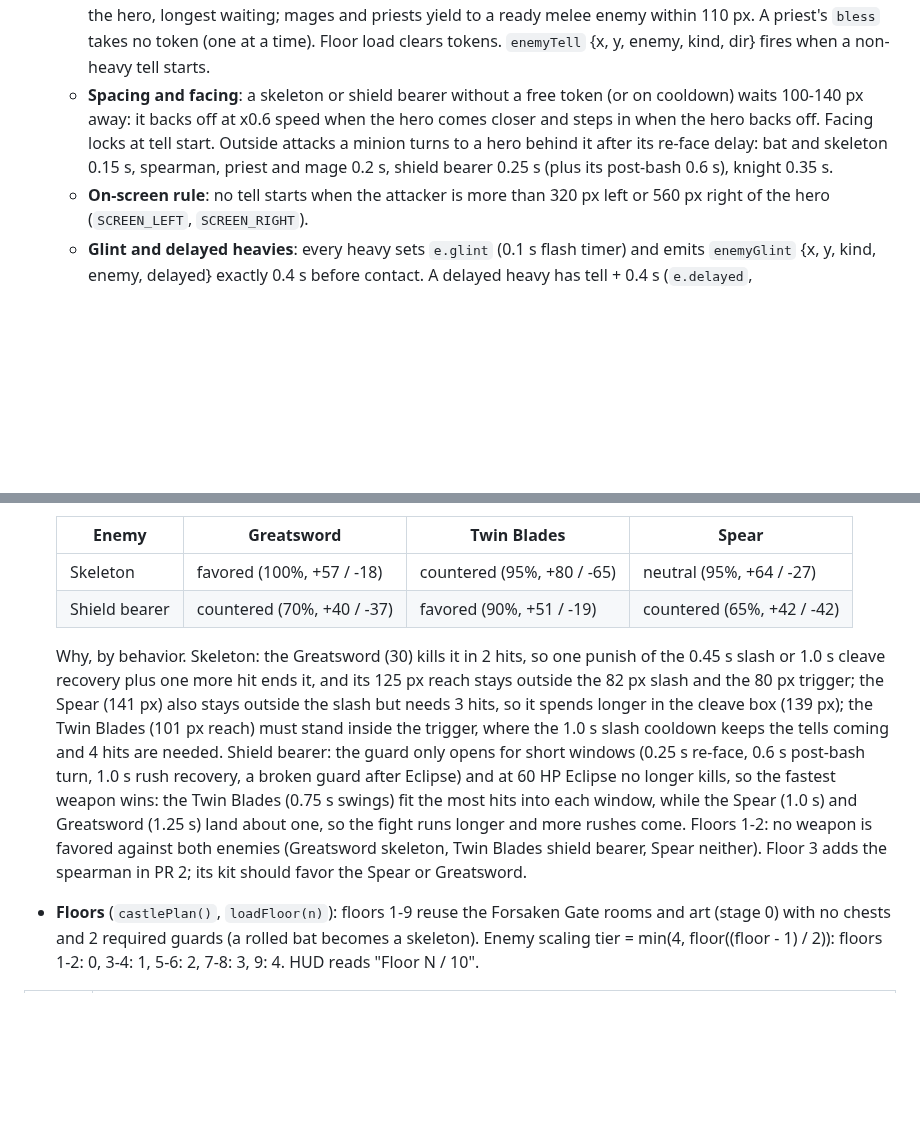
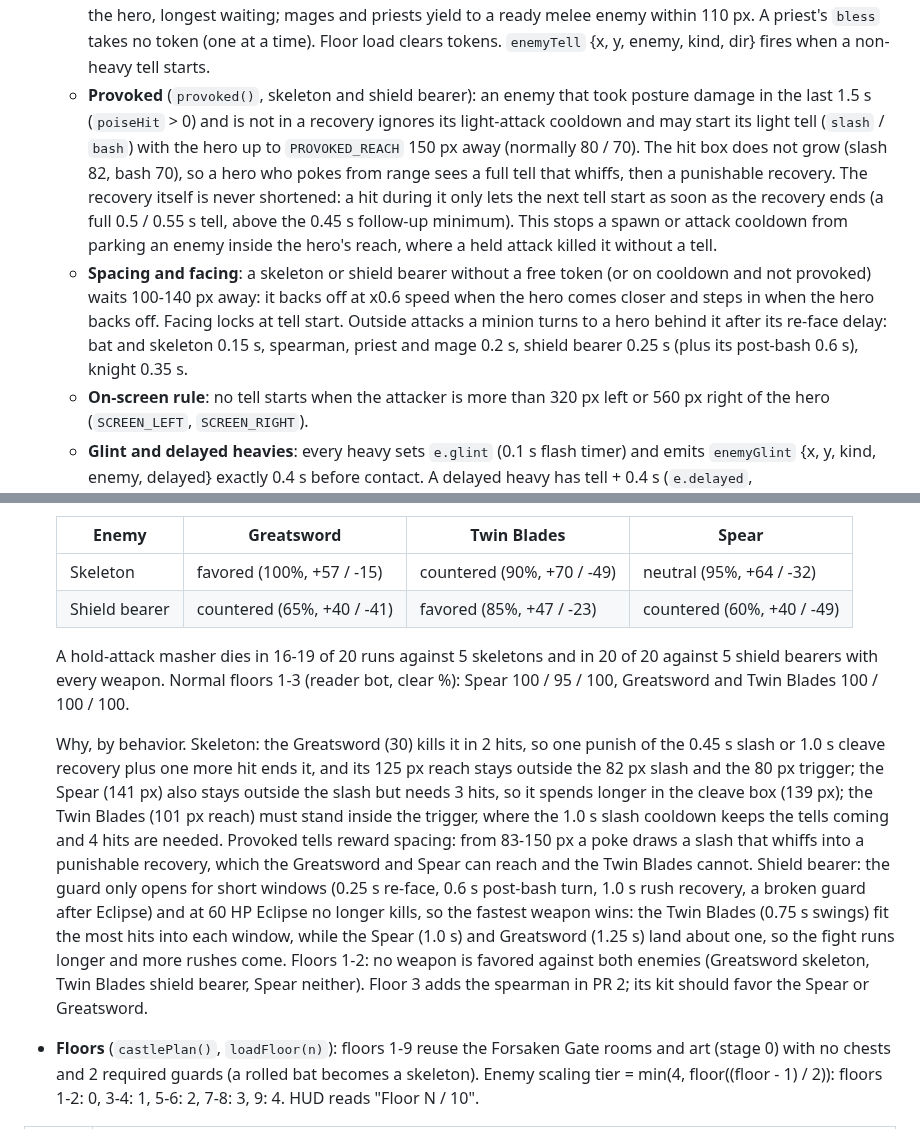
Before and after one commit to k402xxxcenxxx/nocturne-blood-moon-castle, a Markdown page: docs/game-design.md, 2 parts joined by grey strips. GitHub-like rendering; blank space fills up the shorter version.

Commit message:
Document the provoked rule and re-measured weapon matchups (#50 PR 1)
Co-Authored-By: Claude Opus 5.5 <noreply@anthropic.com>
Claude-Session: https://claude.ai/code/session_01G71FYmxKnBKMGjrAvvBjfE

```diff
--- a/docs/game-design.md
+++ b/docs/game-design.md
@@ -191,7 +191,8 @@ Third title-screen mode, `Game(onEvent, seed, 'castle')` (#44, step 1 in #45). C
   - **Flinch budget** (`steady`): a hit on an enemy that is not attacking flinches it (stun 0.24 s, heavy hit 0.42 s) only while `steady` is 0; each flinch sets `steady` = stun + 0.5 s. Hits during `steady` and hits during a recovery deal damage and posture damage but no stun or knockback. Eclipse still flinches.
   - **Light recovery**: a skeleton `slash` ends in a 0.45 s recovery and a shield bearer `bash` in 0.6 s, both standing still and `punishable` (posture x2, +2 blood on a sword hit). Other types keep their old light attacks until their kits land.
   - **Attack tokens** (`ATTACK_TOKENS` 2; `game.tokens` lists holders): a minion must hold a token to start a tell. It holds it through contact and recovery and releases it when the recovery ends or the attack is cancelled, staggered, frozen or killed; a released token is free again after `TOKEN_GAP` 0.3 s. At most one holder is a heavy. When several enemies are ready in range, the ranking is: starved (denied for `STARVED` 2 s), in front of the hero, longest waiting; mages and priests yield to a ready melee enemy within 110 px. A priest's `bless` takes no token (one at a time). Floor load clears tokens. `enemyTell` {x, y, enemy, kind, dir} fires when a non-heavy tell starts.
-  - **Spacing and facing**: a skeleton or shield bearer without a free token (or on cooldown) waits 100-140 px away: it backs off at x0.6 speed when the hero comes closer and steps in when the hero backs off. Facing locks at tell start. Outside attacks a minion turns to a hero behind it after its re-face delay: bat and skeleton 0.15 s, spearman, priest and mage 0.2 s, shield bearer 0.25 s (plus its post-bash 0.6 s), knight 0.35 s.
+  - **Provoked** (`provoked()`, skeleton and shield bearer): an enemy that took posture damage in the last 1.5 s (`poiseHit` > 0) and is not in a recovery ignores its light-attack cooldown and may start its light tell (`slash` / `bash`) with the hero up to `PROVOKED_REACH` 150 px away (normally 80 / 70). The hit box does not grow (slash 82, bash 70), so a hero who pokes from range sees a full tell that whiffs, then a punishable recovery. The recovery itself is never shortened: a hit during it only lets the next tell start as soon as the recovery ends (a full 0.5 / 0.55 s tell, above the 0.45 s follow-up minimum). This stops a spawn or attack cooldown from parking an enemy inside the hero's reach, where a held attack killed it without a tell.
+  - **Spacing and facing**: a skeleton or shield bearer without a free token (or on cooldown and not provoked) waits 100-140 px away: it backs off at x0.6 speed when the hero comes closer and steps in when the hero backs off. Facing locks at tell start. Outside attacks a minion turns to a hero behind it after its re-face delay: bat and skeleton 0.15 s, spearman, priest and mage 0.2 s, shield bearer 0.25 s (plus its post-bash 0.6 s), knight 0.35 s.
   - **On-screen rule**: no tell starts when the attacker is more than 320 px left or 560 px right of the hero (`SCREEN_LEFT`, `SCREEN_RIGHT`).
   - **Glint and delayed heavies**: every heavy sets `e.glint` (0.1 s flash timer) and emits `enemyGlint` {x, y, kind, enemy, delayed} exactly 0.4 s before contact. A delayed heavy has tell + 0.4 s (`e.delayed`, `enemyHeavy.delayed`), rolled with `game.rand()` at tell start: never on floors 1-4, 30% on floors 5-7, 50% on 8-9, and only for a heavy first met on an earlier floor (cleave 1, rush 2, dive 4, lunge 5, greatswing 7). Elites and bosses join with their kits.
   - **Skeleton kit** (castle HP 55, was 43; asks for a token within 80 px, was 60; slash cooldown 1.0 s, was 1.7): `slash` tell 0.5 s, box 10-82; `cleave` (heavy) may start with the hero up to 260 px away (was 100; the box stays 10-125), so a hero who swings at air while closing in (`whiff`, 80%) walks into it, recovery 1.0 s; `stepcut` when the hero walks in within 100 px (was 110; 50% roll, `game.rand()`): a 0.25 s backstep of 70 px, a 0.5 s tell with the lunge path and box fixed at tell start, a 0.15 s lunge of 80 px, hit box 10-100 x 70 at the end, 0.6 s recovery.
@@ -200,10 +201,12 @@ Third title-screen mode, `Game(onEvent, seed, 'castle')` (#44, step 1 in #45). C
 
   | Enemy | Greatsword | Twin Blades | Spear |
   | --- | --- | --- | --- |
-  | Skeleton | favored (100%, +57 / -18) | countered (95%, +80 / -65) | neutral (95%, +64 / -27) |
-  | Shield bearer | countered (70%, +40 / -37) | favored (90%, +51 / -19) | countered (65%, +42 / -42) |
+  | Skeleton | favored (100%, +57 / -15) | countered (90%, +70 / -49) | neutral (95%, +64 / -32) |
+  | Shield bearer | countered (65%, +40 / -41) | favored (85%, +47 / -23) | countered (60%, +40 / -49) |
 
-  Why, by behavior. Skeleton: the Greatsword (30) kills it in 2 hits, so one punish of the 0.45 s slash or 1.0 s cleave recovery plus one more hit ends it, and its 125 px reach stays outside the 82 px slash and the 80 px trigger; the Spear (141 px) also stays outside the slash but needs 3 hits, so it spends longer in the cleave box (139 px); the Twin Blades (101 px reach) must stand inside the trigger, where the 1.0 s slash cooldown keeps the tells coming and 4 hits are needed. Shield bearer: the guard only opens for short windows (0.25 s re-face, 0.6 s post-bash turn, 1.0 s rush recovery, a broken guard after Eclipse) and at 60 HP Eclipse no longer kills, so the fastest weapon wins: the Twin Blades (0.75 s swings) fit the most hits into each window, while the Spear (1.0 s) and Greatsword (1.25 s) land about one, so the fight runs longer and more rushes come. Floors 1-2: no weapon is favored against both enemies (Greatsword skeleton, Twin Blades shield bearer, Spear neither). Floor 3 adds the spearman in PR 2; its kit should favor the Spear or Greatsword.
+  A hold-attack masher dies in 16-19 of 20 runs against 5 skeletons and in 20 of 20 against 5 shield bearers with every weapon. Normal floors 1-3 (reader bot, clear %): Spear 100 / 95 / 100, Greatsword and Twin Blades 100 / 100 / 100.
+
+  Why, by behavior. Skeleton: the Greatsword (30) kills it in 2 hits, so one punish of the 0.45 s slash or 1.0 s cleave recovery plus one more hit ends it, and its 125 px reach stays outside the 82 px slash and the 80 px trigger; the Spear (141 px) also stays outside the slash but needs 3 hits, so it spends longer in the cleave box (139 px); the Twin Blades (101 px reach) must stand inside the trigger, where the 1.0 s slash cooldown keeps the tells coming and 4 hits are needed. Provoked tells reward spacing: from 83-150 px a poke draws a slash that whiffs into a punishable recovery, which the Greatsword and Spear can reach and the Twin Blades cannot. Shield bearer: the guard only opens for short windows (0.25 s re-face, 0.6 s post-bash turn, 1.0 s rush recovery, a broken guard after Eclipse) and at 60 HP Eclipse no longer kills, so the fastest weapon wins: the Twin Blades (0.75 s swings) fit the most hits into each window, while the Spear (1.0 s) and Greatsword (1.25 s) land about one, so the fight runs longer and more rushes come. Floors 1-2: no weapon is favored against both enemies (Greatsword skeleton, Twin Blades shield bearer, Spear neither). Floor 3 adds the spearman in PR 2; its kit should favor the Spear or Greatsword.
 - **Floors** (`castlePlan()`, `loadFloor(n)`): floors 1-9 reuse the Forsaken Gate rooms and art (stage 0) with no chests and 2 required guards (a rolled bat becomes a skeleton). Enemy scaling tier = min(4, floor((floor - 1) / 2)): floors 1-2: 0, 3-4: 1, 5-6: 2, 7-8: 3, 9: 4. HUD reads "Floor N / 10".
 
 | Floor | Enemies |
```
